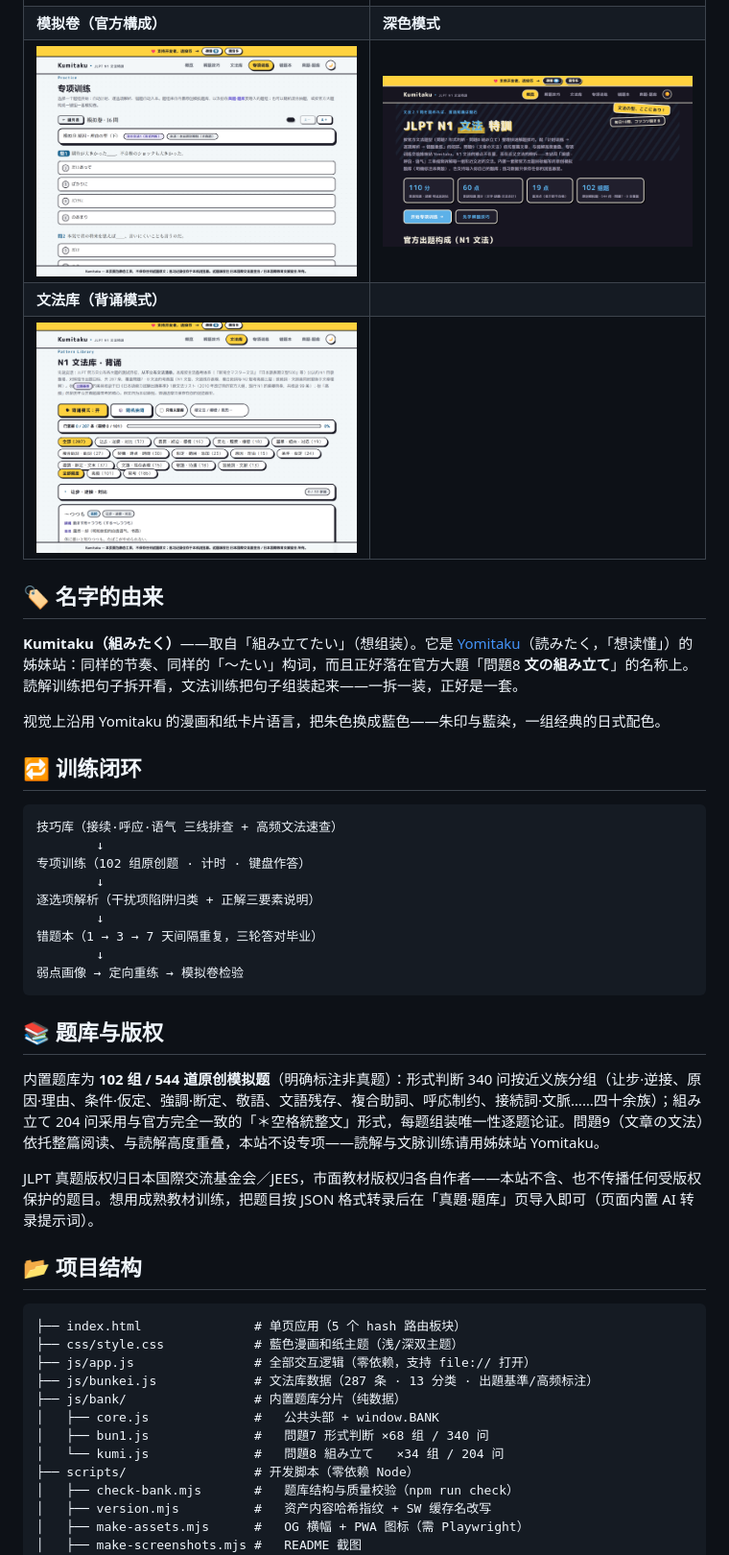
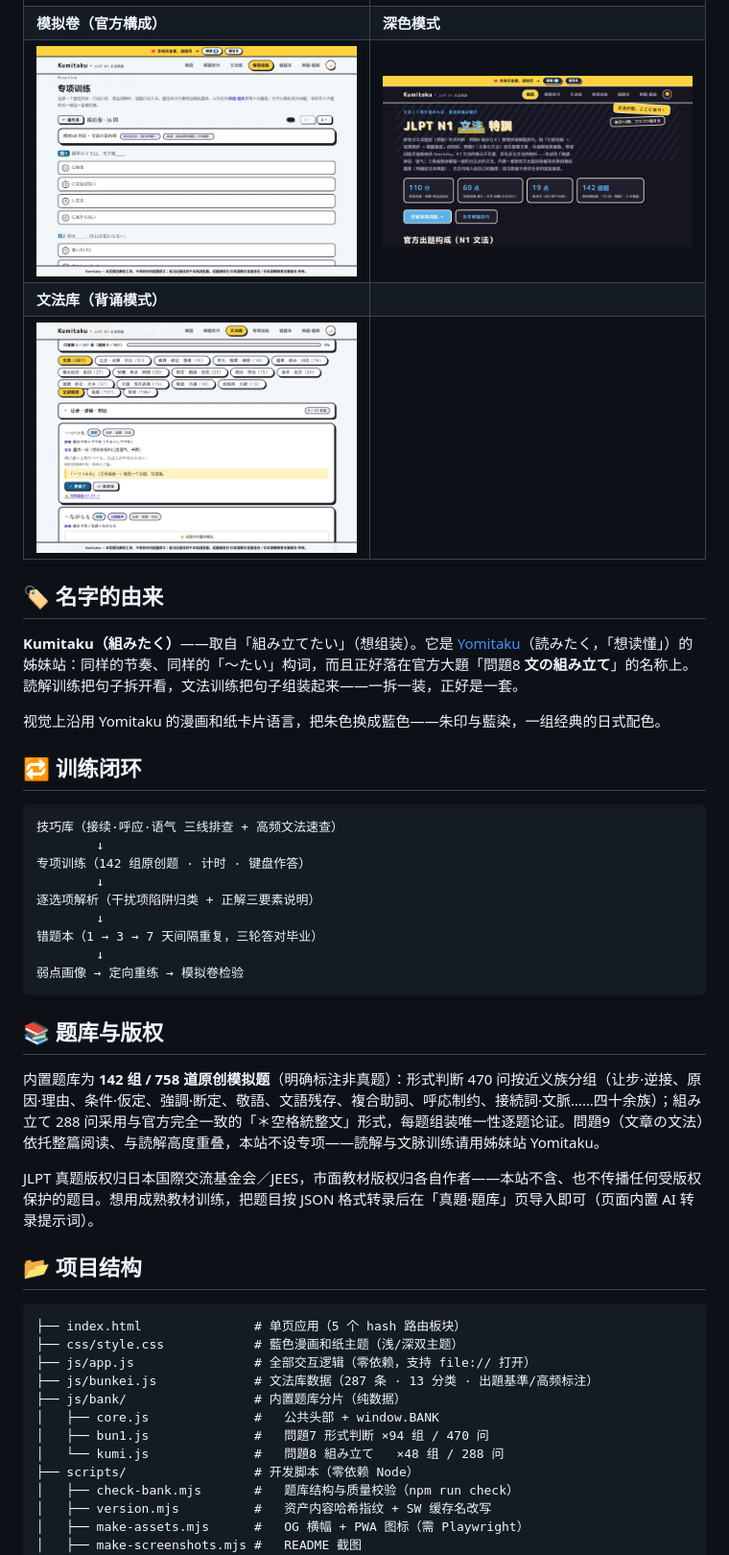
Before and after one commit to Mocas-12/jlpt-n1-Kumitaku, a Markdown page: README.zh-CN.md, the part around the change. Shown: that part at 96% size. Rendered like a GitHub page; pictures changed too: docs/shot-bunkei.png, docs/shot-dark.png, docs/shot-mock.png.

````diff
--- a/README.zh-CN.md
+++ b/README.zh-CN.md
@@ -77,7 +77,7 @@
 ```
 技巧库（接续·呼应·语气 三线排查 + 高频文法速查）
         ↓
-专项训练（102 组原创题 · 计时 · 键盘作答）
+专项训练（142 组原创题 · 计时 · 键盘作答）
         ↓
 逐选项解析（干扰项陷阱归类 + 正解三要素说明）
         ↓
@@ -88,7 +88,7 @@
 
 ## 📚 题库与版权
 
-内置题库为 **102 组 / 544 道原创模拟题**（明确标注非真题）：形式判断 340 问按近义族分组（让步·逆接、原因·理由、条件·仮定、強調·断定、敬語、文語残存、複合助詞、呼応制约、接続詞·文脈……四十余族）；組み立て 204 问采用与官方完全一致的「＊空格統整文」形式，每题组装唯一性逐题论证。問題9（文章の文法）依托整篇阅读、与読解高度重叠，本站不设专项——読解与文脉训练请用姊妹站 Yomitaku。
+内置题库为 **142 组 / 758 道原创模拟题**（明确标注非真题）：形式判断 470 问按近义族分组（让步·逆接、原因·理由、条件·仮定、強調·断定、敬語、文語残存、複合助詞、呼応制约、接続詞·文脈……四十余族）；組み立て 288 问采用与官方完全一致的「＊空格統整文」形式，每题组装唯一性逐题论证。問題9（文章の文法）依托整篇阅读、与読解高度重叠，本站不设专项——読解与文脉训练请用姊妹站 Yomitaku。
 
 JLPT 真题版权归日本国際交流基金会／JEES，市面教材版权归各自作者——本站不含、也不传播任何受版权保护的题目。想用成熟教材训练，把题目按 JSON 格式转录后在「真題·題库」页导入即可（页面内置 AI 转录提示词）。
 
@@ -101,8 +101,8 @@ JLPT 真题版权归日本国際交流基金会／JEES，市面教材版权归
 ├── js/bunkei.js             # 文法库数据（287 条 · 13 分类 · 出題基準/高频标注）
 ├── js/bank/                 # 内置题库分片（纯数据）
 │   ├── core.js              #   公共头部 + window.BANK
-│   ├── bun1.js              #   問題7 形式判断 ×68 组 / 340 问
-│   └── kumi.js              #   問題8 組み立て   ×34 组 / 204 问
+│   ├── bun1.js              #   問題7 形式判断 ×94 组 / 470 问
+│   └── kumi.js              #   問題8 組み立て   ×48 组 / 288 问
 ├── scripts/                 # 开发脚本（零依赖 Node）
 │   ├── check-bank.mjs       #   题库结构与质量校验（npm run check）
 │   ├── version.mjs          #   资产内容哈希指纹 + SW 缓存名改写
````
Also changed, not shown: README.ja-JP.md (+4 -4 lines), README.md (+4 -4 lines), docs/shot-home.png, docs/shot-list.png, 4 other files.
